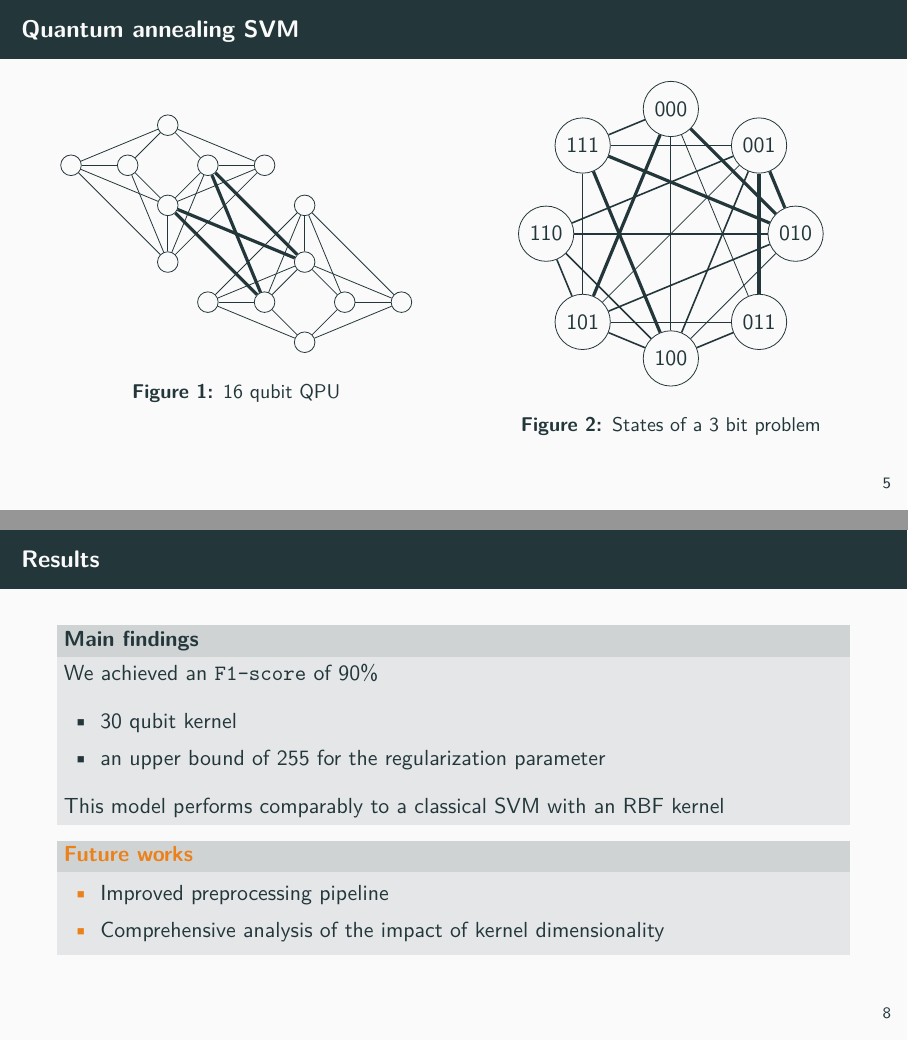
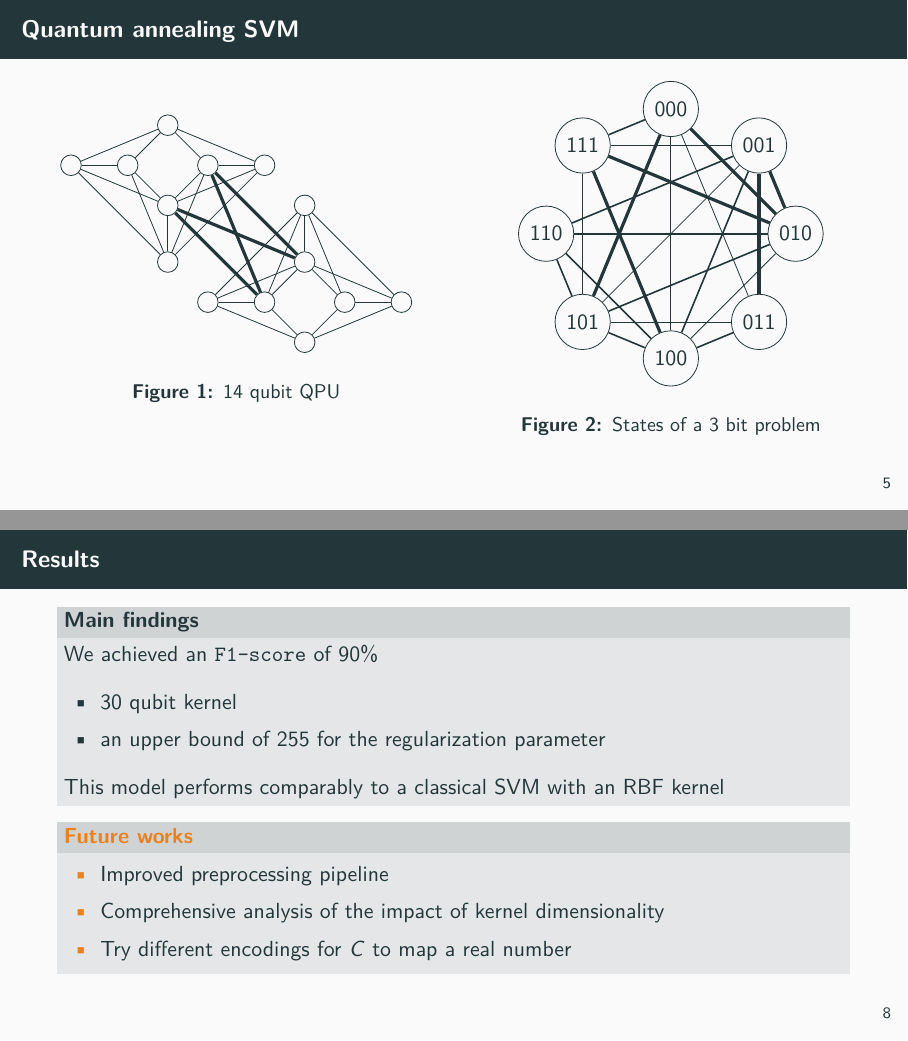
Before and after one commit to BrunoMartelli01/QuantumComputing, LaTeX slides (presentation/main.tex): pages 6 and 9 of 10, joined at a grey line. Compiled offline with pdfLaTeX.

Commit message:
Added artifacts

```diff
--- a/presentation/main.tex
+++ b/presentation/main.tex
@@ -133,7 +133,7 @@
                         \draw[ultra thick] (7) -- (12);
                         \draw[ultra thick] (7) -- (13);
                     \end{tikzpicture}
-                    \caption{16 qubit QPU}
+                    \caption{14 qubit QPU}
                 \end{center}
             \end{figure}
         \end{column}
@@ -230,6 +229,7 @@
         \begin{itemize}
             \item Improved preprocessing pipeline
             \item Comprehensive analysis of the impact of kernel dimensionality
+            \item Try different encodings for $C$ to map a real number
         \end{itemize}
     \end{alertblock}
 
```
Also changed, not shown: paper.pdf (renamed from End2EndQuantumLearning.pdf), presentation.pdf (added), presentation/main.tex (1 more changed lines).
